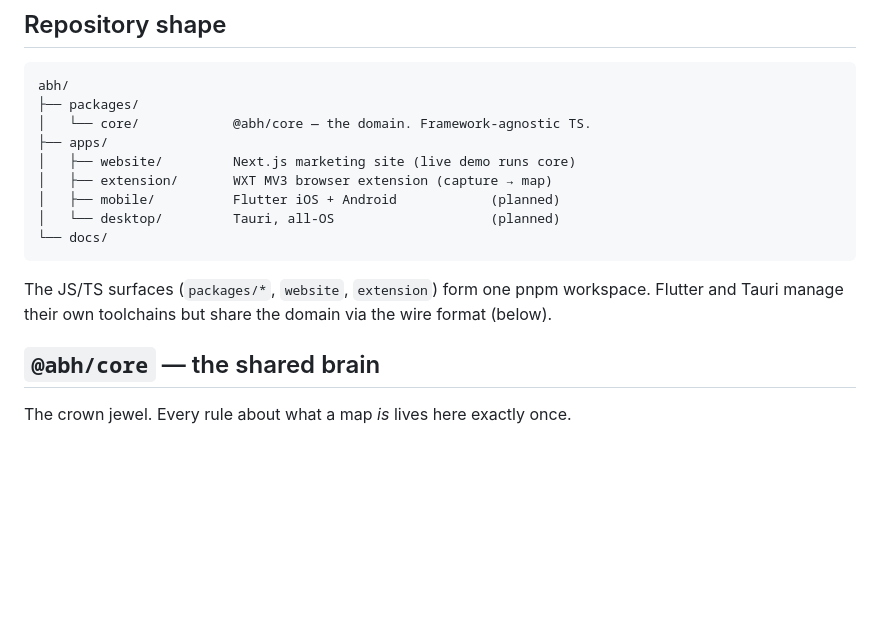
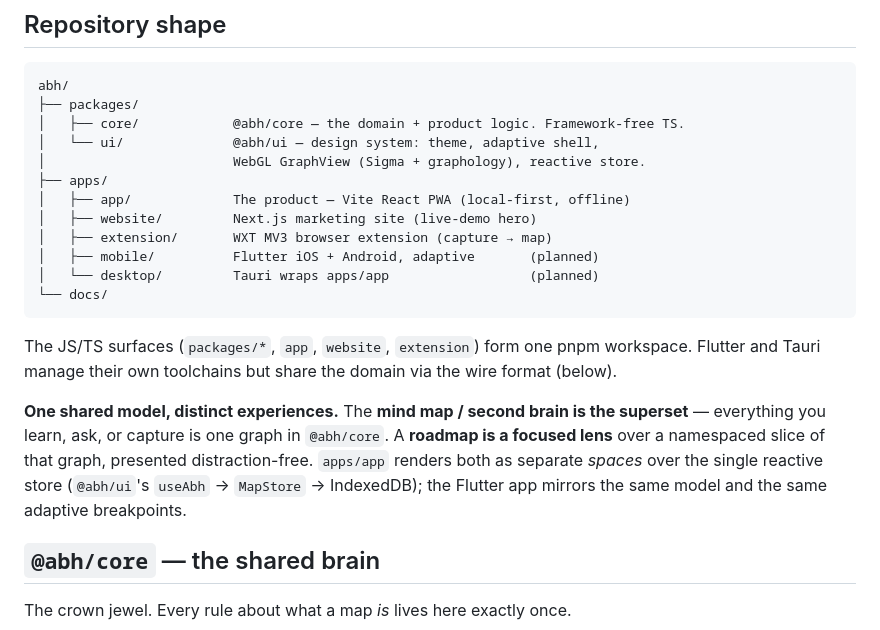
Before and after one commit to abhishekjhajhria1/Azmap, a Markdown page: docs/ARCHITECTURE.md, the part around the change. Rendered like a GitHub page; blank space fills up the shorter version.

Commit message:
docs: update ARCHITECTURE for v2 (packages/ui, apps/app, superset+lens)
Co-Authored-By: Claude Opus 4.8 <noreply@anthropic.com>
Claude-Session: https://claude.ai/code/session_019Ks4L3fQVwc9BadtkTB3WQ

````diff
--- a/docs/ARCHITECTURE.md
+++ b/docs/ARCHITECTURE.md
@@ -33,18 +33,28 @@ open?"* before you commit (`wouldUnlock`). That payoff moment is the product.
 ```
 abh/
 ├── packages/
-│   └── core/            @abh/core — the domain. Framework-agnostic TS.
+│   ├── core/            @abh/core — the domain + product logic. Framework-free TS.
+│   └── ui/              @abh/ui — design system: theme, adaptive shell,
+│                        WebGL GraphView (Sigma + graphology), reactive store.
 ├── apps/
-│   ├── website/         Next.js marketing site (live demo runs core)
+│   ├── app/             The product — Vite React PWA (local-first, offline)
+│   ├── website/         Next.js marketing site (live-demo hero)
 │   ├── extension/       WXT MV3 browser extension (capture → map)
-│   ├── mobile/          Flutter iOS + Android            (planned)
-│   └── desktop/         Tauri, all-OS                    (planned)
+│   ├── mobile/          Flutter iOS + Android, adaptive       (planned)
+│   └── desktop/         Tauri wraps apps/app                  (planned)
 └── docs/
 ```
 
-The JS/TS surfaces (`packages/*`, `website`, `extension`) form one pnpm
+The JS/TS surfaces (`packages/*`, `app`, `website`, `extension`) form one pnpm
 workspace. Flutter and Tauri manage their own toolchains but share the domain
 via the wire format (below).
+
+**One shared model, distinct experiences.** The **mind map / second brain is the
+superset** — everything you learn, ask, or capture is one graph in `@abh/core`.
+A **roadmap is a focused lens** over a namespaced slice of that graph, presented
+distraction-free. `apps/app` renders both as separate *spaces* over the single
+reactive store (`@abh/ui`'s `useAbh` → `MapStore` → IndexedDB); the Flutter app
+mirrors the same model and the same adaptive breakpoints.
 
 ## `@abh/core` — the shared brain
 
````
